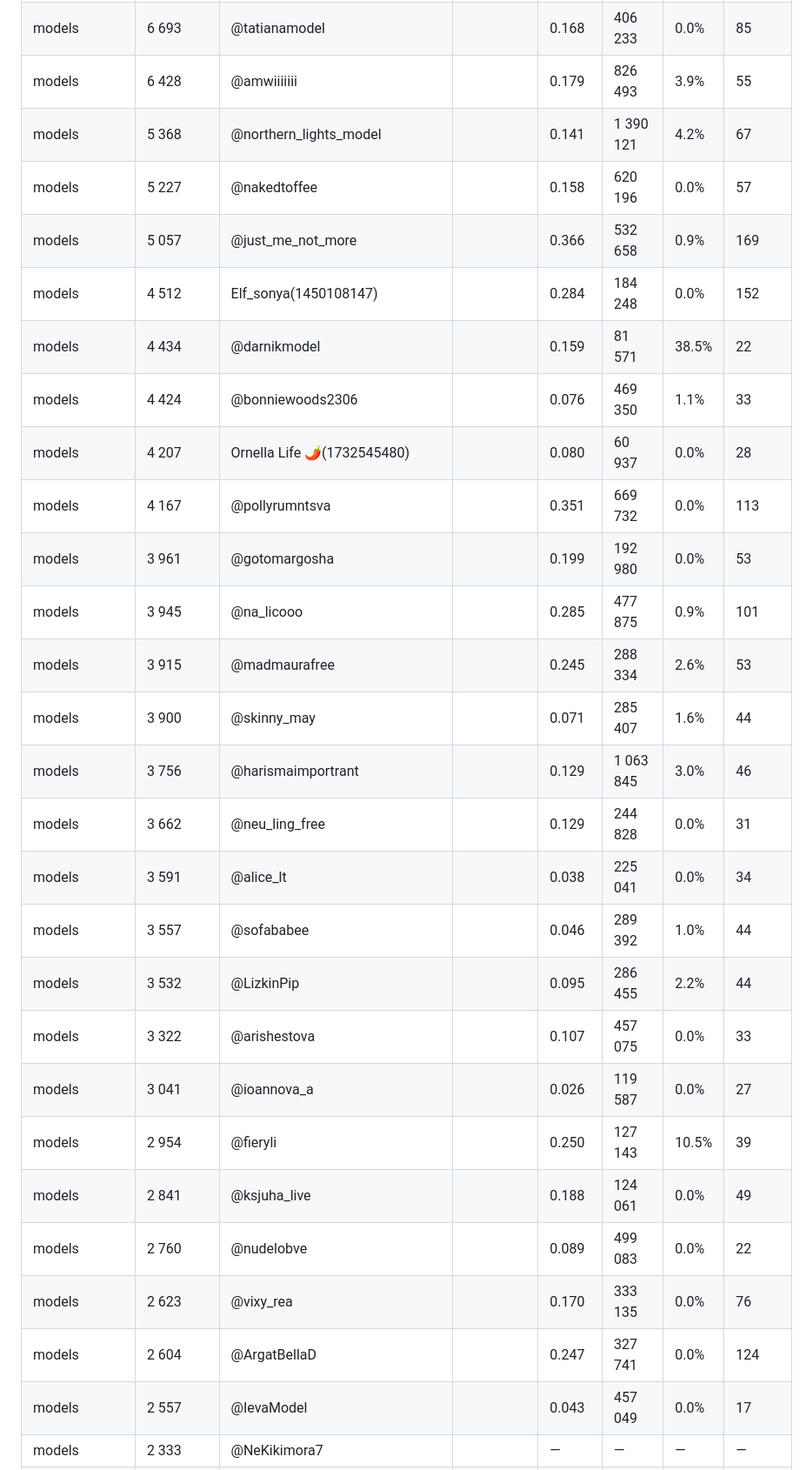
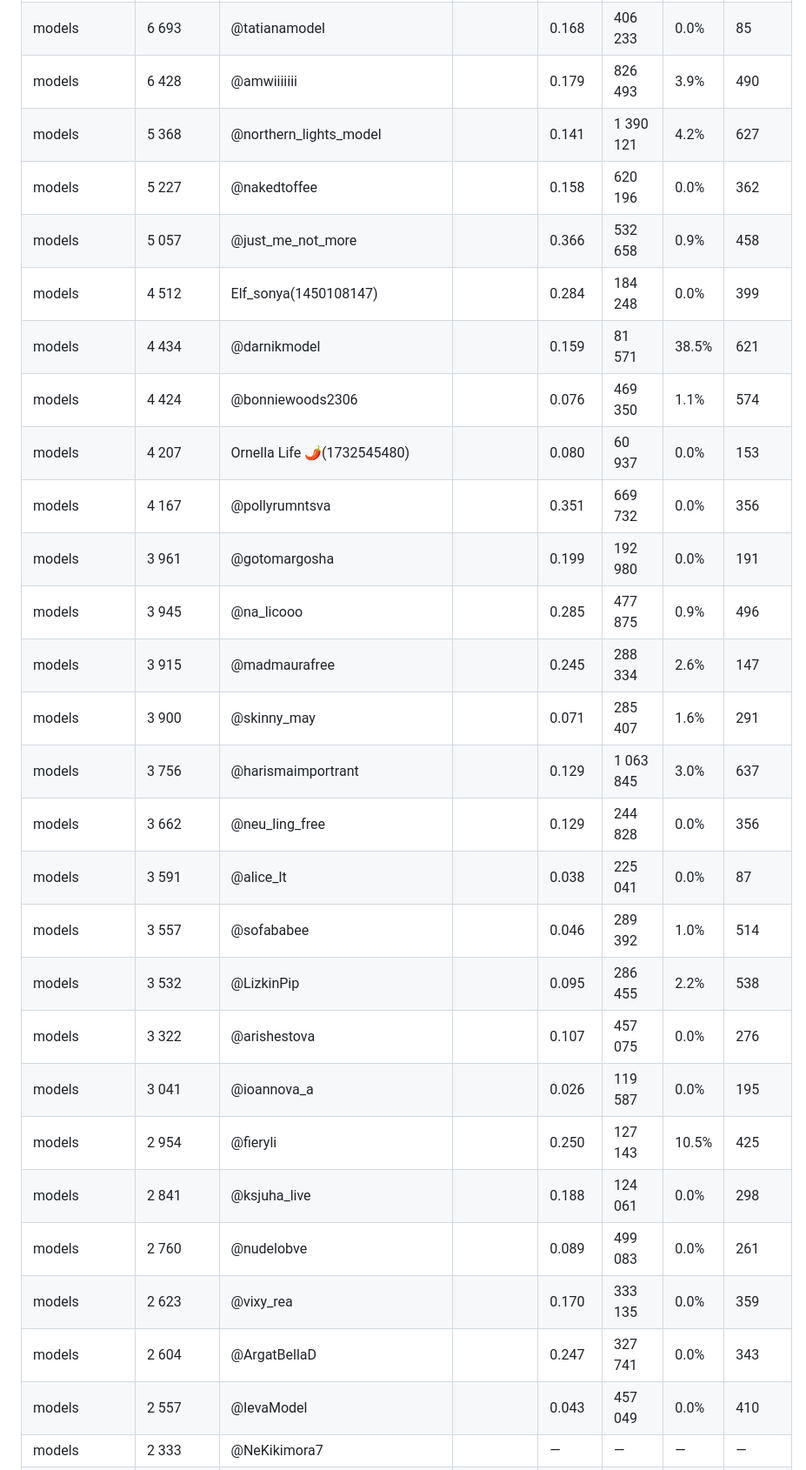
Before and after one commit to Exey/xyd, a Markdown page: folders.md, the part around one of its changes. Shown at 87% size. Rendered like a GitHub page.

```diff
--- a/folders.md
+++ b/folders.md
@@ -126,28 +126,28 @@
 | models | 6 693 | @tatianamodel |  | 0.168 | 406 233 | 0.0% | 85 |
-| models | 6 428 | @amwiiiiiii |  | 0.179 | 826 493 | 3.9% | 55 |
-| models | 5 368 | @northern_lights_model |  | 0.141 | 1 390 121 | 4.2% | 67 |
-| models | 5 227 | @nakedtoffee |  | 0.158 | 620 196 | 0.0% | 57 |
-| models | 5 057 | @just_me_not_more |  | 0.366 | 532 658 | 0.9% | 169 |
-| models | 4 512 | Elf_sonya(1450108147) |  | 0.284 | 184 248 | 0.0% | 152 |
-| models | 4 434 | @darnikmodel |  | 0.159 | 81 571 | 38.5% | 22 |
-| models | 4 424 | @bonniewoods2306 |  | 0.076 | 469 350 | 1.1% | 33 |
-| models | 4 207 | Ornella Life 🌶(1732545480) |  | 0.080 | 60 937 | 0.0% | 28 |
-| models | 4 167 | @pollyrumntsva |  | 0.351 | 669 732 | 0.0% | 113 |
-| models | 3 961 | @gotomargosha |  | 0.199 | 192 980 | 0.0% | 53 |
-| models | 3 945 | @na_licooo |  | 0.285 | 477 875 | 0.9% | 101 |
-| models | 3 915 | @madmaurafree |  | 0.245 | 288 334 | 2.6% | 53 |
-| models | 3 900 | @skinny_may |  | 0.071 | 285 407 | 1.6% | 44 |
-| models | 3 756 | @harismaimportrant |  | 0.129 | 1 063 845 | 3.0% | 46 |
-| models | 3 662 | @neu_ling_free |  | 0.129 | 244 828 | 0.0% | 31 |
-| models | 3 591 | @alice_lt |  | 0.038 | 225 041 | 0.0% | 34 |
-| models | 3 557 | @sofababee |  | 0.046 | 289 392 | 1.0% | 44 |
-| models | 3 532 | @LizkinPip |  | 0.095 | 286 455 | 2.2% | 44 |
-| models | 3 322 | @arishestova |  | 0.107 | 457 075 | 0.0% | 33 |
-| models | 3 041 | @ioannova_a |  | 0.026 | 119 587 | 0.0% | 27 |
-| models | 2 954 | @fieryli |  | 0.250 | 127 143 | 10.5% | 39 |
-| models | 2 841 | @ksjuha_live |  | 0.188 | 124 061 | 0.0% | 49 |
-| models | 2 760 | @nudelobve |  | 0.089 | 499 083 | 0.0% | 22 |
-| models | 2 623 | @vixy_rea |  | 0.170 | 333 135 | 0.0% | 76 |
-| models | 2 604 | @ArgatBellaD |  | 0.247 | 327 741 | 0.0% | 124 |
-| models | 2 557 | @IevaModel |  | 0.043 | 457 049 | 0.0% | 17 |
+| models | 6 428 | @amwiiiiiii |  | 0.179 | 826 493 | 3.9% | 490 |
+| models | 5 368 | @northern_lights_model |  | 0.141 | 1 390 121 | 4.2% | 627 |
+| models | 5 227 | @nakedtoffee |  | 0.158 | 620 196 | 0.0% | 362 |
+| models | 5 057 | @just_me_not_more |  | 0.366 | 532 658 | 0.9% | 458 |
+| models | 4 512 | Elf_sonya(1450108147) |  | 0.284 | 184 248 | 0.0% | 399 |
+| models | 4 434 | @darnikmodel |  | 0.159 | 81 571 | 38.5% | 621 |
+| models | 4 424 | @bonniewoods2306 |  | 0.076 | 469 350 | 1.1% | 574 |
+| models | 4 207 | Ornella Life 🌶(1732545480) |  | 0.080 | 60 937 | 0.0% | 153 |
+| models | 4 167 | @pollyrumntsva |  | 0.351 | 669 732 | 0.0% | 356 |
+| models | 3 961 | @gotomargosha |  | 0.199 | 192 980 | 0.0% | 191 |
+| models | 3 945 | @na_licooo |  | 0.285 | 477 875 | 0.9% | 496 |
+| models | 3 915 | @madmaurafree |  | 0.245 | 288 334 | 2.6% | 147 |
+| models | 3 900 | @skinny_may |  | 0.071 | 285 407 | 1.6% | 291 |
+| models | 3 756 | @harismaimportrant |  | 0.129 | 1 063 845 | 3.0% | 637 |
+| models | 3 662 | @neu_ling_free |  | 0.129 | 244 828 | 0.0% | 356 |
+| models | 3 591 | @alice_lt |  | 0.038 | 225 041 | 0.0% | 87 |
+| models | 3 557 | @sofababee |  | 0.046 | 289 392 | 1.0% | 514 |
+| models | 3 532 | @LizkinPip |  | 0.095 | 286 455 | 2.2% | 538 |
+| models | 3 322 | @arishestova |  | 0.107 | 457 075 | 0.0% | 276 |
+| models | 3 041 | @ioannova_a |  | 0.026 | 119 587 | 0.0% | 195 |
+| models | 2 954 | @fieryli |  | 0.250 | 127 143 | 10.5% | 425 |
+| models | 2 841 | @ksjuha_live |  | 0.188 | 124 061 | 0.0% | 298 |
+| models | 2 760 | @nudelobve |  | 0.089 | 499 083 | 0.0% | 261 |
+| models | 2 623 | @vixy_rea |  | 0.170 | 333 135 | 0.0% | 359 |
+| models | 2 604 | @ArgatBellaD |  | 0.247 | 327 741 | 0.0% | 343 |
+| models | 2 557 | @IevaModel |  | 0.043 | 457 049 | 0.0% | 410 |
 | models | 2 333 | @NeKikimora7 |  | — | — | — | — |
```
Also changed, not shown: other parts of folders.md (+139 -139 lines).
